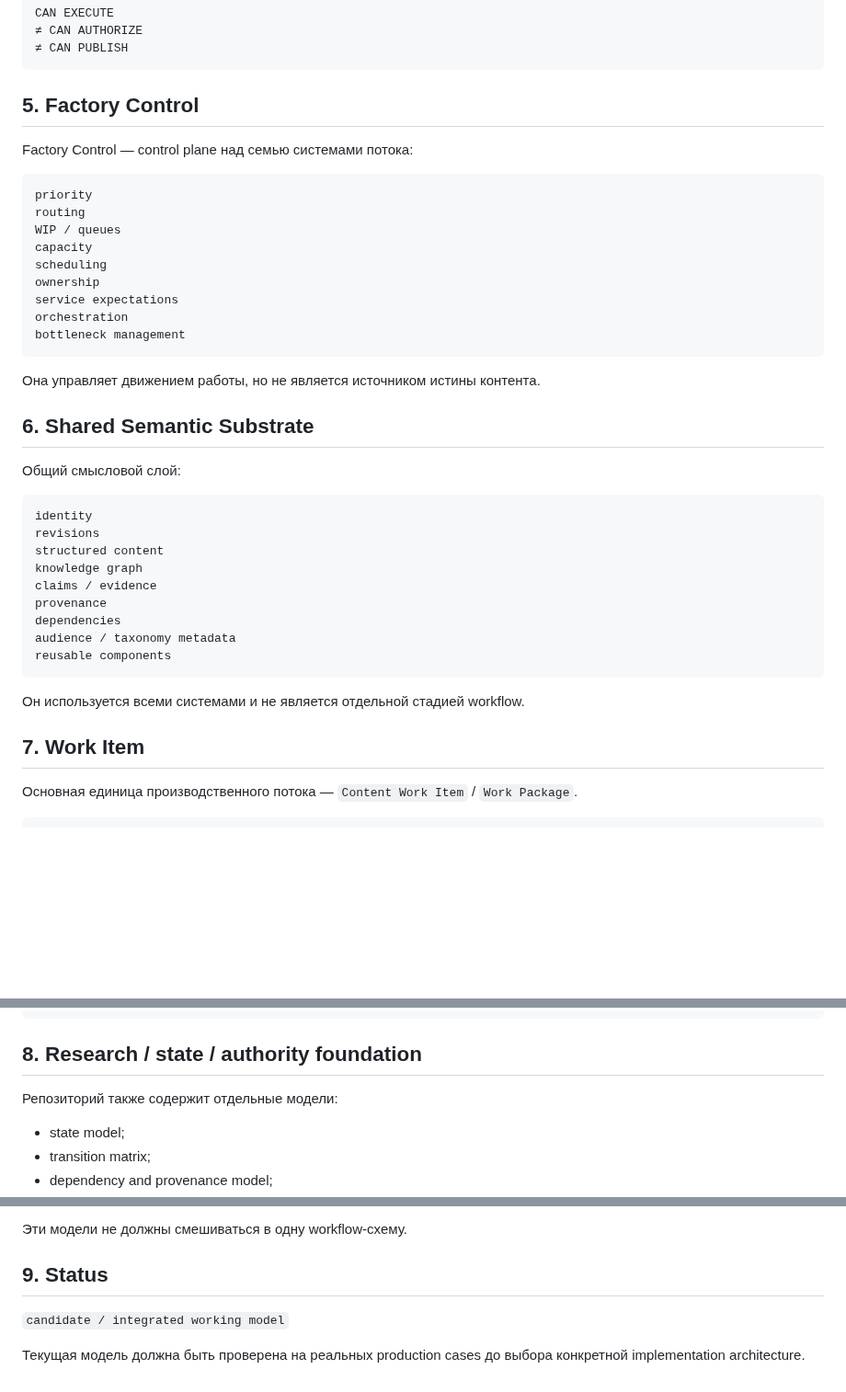
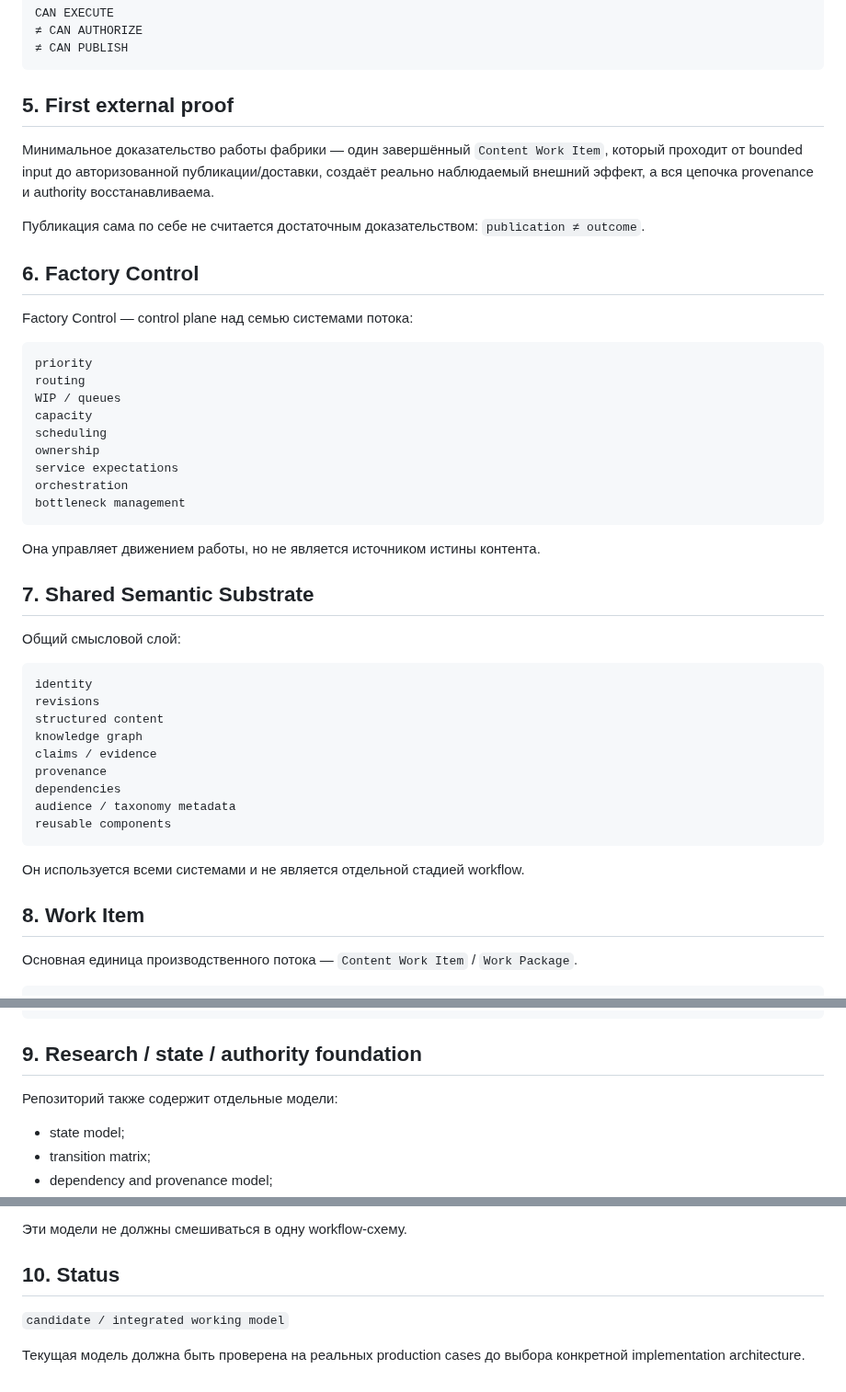
Before and after one commit to sebastiansayama-boop/content_factory, a Markdown page: README.md, 3 parts joined by grey strips. Shown at 92% size. Drawn GitHub-style; blank space fills up the shorter version.

Commit message:
docs: index first external proof criterion

````diff
--- a/README.md
+++ b/README.md
@@ -105,7 +107,13 @@ CAN EXECUTE
 ≠ CAN PUBLISH
 ```
 
-## 5. Factory Control
+## 5. First external proof
+
+Минимальное доказательство работы фабрики — один завершённый `Content Work Item`, который проходит от bounded input до авторизованной публикации/доставки, создаёт реально наблюдаемый внешний эффект, а вся цепочка provenance и authority восстанавливаема.
+
+Публикация сама по себе не считается достаточным доказательством: `publication ≠ outcome`.
+
+## 6. Factory Control
 
 Factory Control — control plane над семью системами потока:
 
@@ -123,7 +131,7 @@ bottleneck management
 
 Она управляет движением работы, но не является источником истины контента.
 
-## 6. Shared Semantic Substrate
+## 7. Shared Semantic Substrate
 
 Общий смысловой слой:
 
@@ -141,7 +149,7 @@ reusable components
 
 Он используется всеми системами и не является отдельной стадией workflow.
 
-## 7. Work Item
+## 8. Work Item
 
 Основная единица производственного потока — `Content Work Item` / `Work Package`.
 
@@ -174,7 +182,7 @@ CAPABILITY ≠ TOOL
 EXECUTION RESULT ≠ ACCEPTED CONTENT
 ```
 
-## 8. Research / state / authority foundation
+## 9. Research / state / authority foundation
 
 Репозиторий также содержит отдельные модели:
 
@@ -190,7 +198,7 @@ EXECUTION RESULT ≠ ACCEPTED CONTENT
 
 Эти модели не должны смешиваться в одну workflow-схему.
 
-## 9. Status
+## 10. Status
 
 `candidate / integrated working model`
 
````
Also changed, not shown: other parts of README.md (+2 -0 lines).
